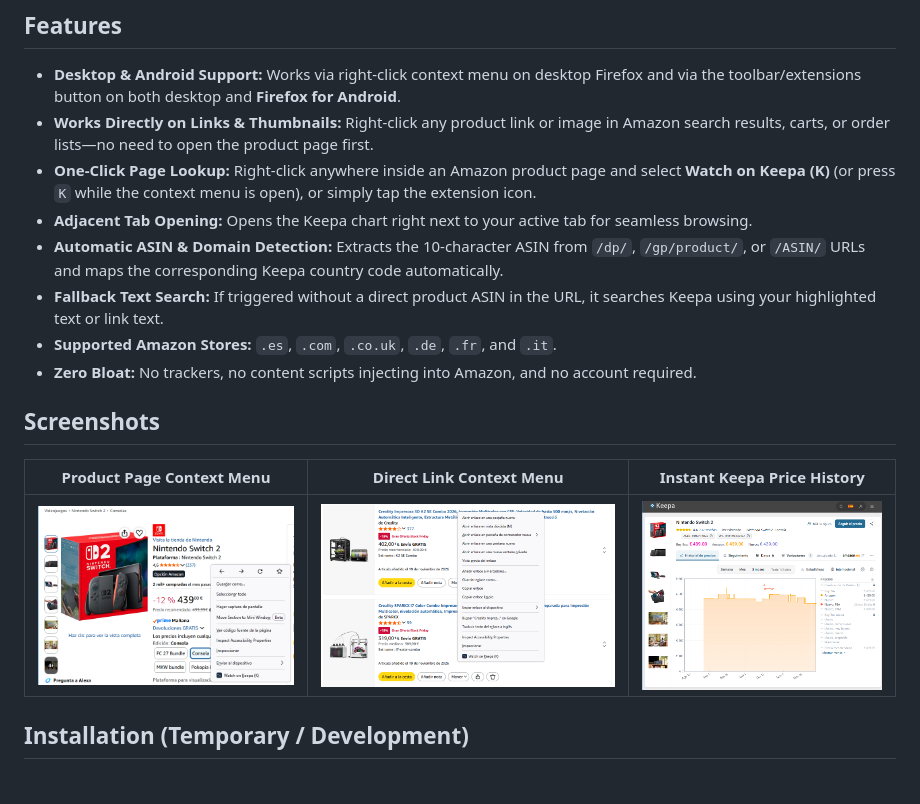
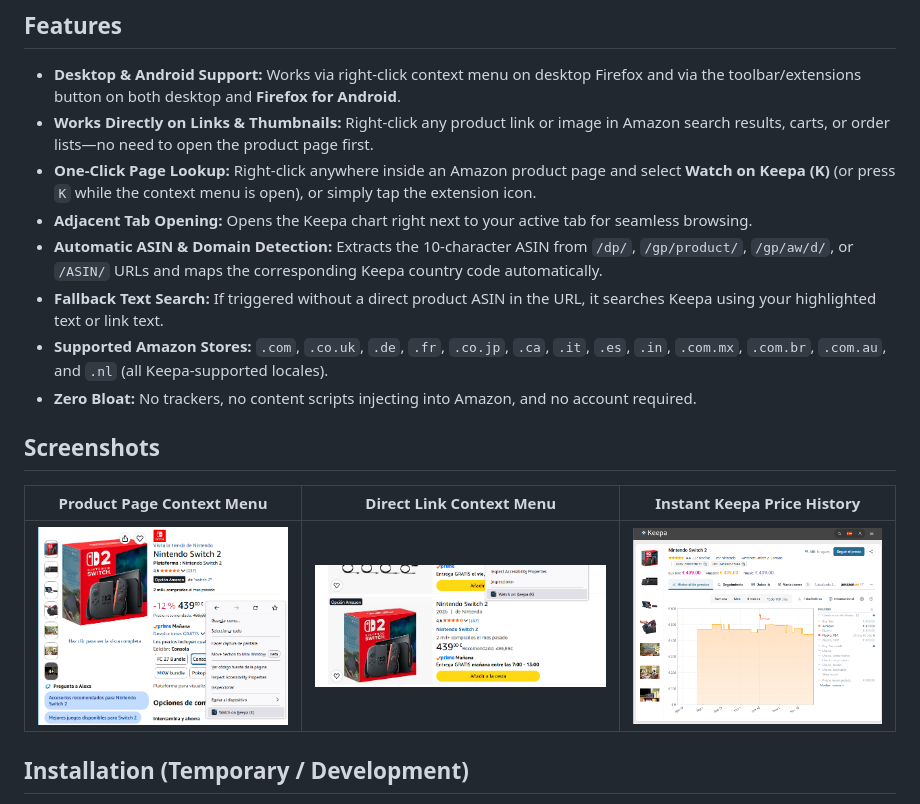
Before and after one commit to nekuneko/watch-on-keepa, a Markdown page: README.md, the part around the change. Rendered like a GitHub page; pictures changed too: docs/context-menu.png, docs/link-context-menu.png.

Commit message:
v1.0.1: Add all Keepa-supported Amazon domains

```diff
--- a/README.md
+++ b/README.md
@@ -19,10 +19,11 @@
 - **Works Directly on Links & Thumbnails:** Right-click any product link or image in Amazon search results, carts, or order lists—no need to open the product page first.
 - **One-Click Page Lookup:** Right-click anywhere inside an Amazon product page and select **Watch on Keepa (K)** (or press `K` while the context menu is open), or simply tap the extension icon.
 - **Adjacent Tab Opening:** Opens the Keepa chart right next to your active tab for seamless browsing.
-- **Automatic ASIN & Domain Detection:** Extracts the 10-character ASIN from `/dp/`, `/gp/product/`, or `/ASIN/` URLs and maps the corresponding Keepa country code automatically.
+- **Automatic ASIN & Domain Detection:** Extracts the 10-character ASIN from `/dp/`, `/gp/product/`, `/gp/aw/d/`, or `/ASIN/` URLs and maps the corresponding Keepa country code automatically.
 - **Fallback Text Search:** If triggered without a direct product ASIN in the URL, it searches Keepa using your highlighted text or link text.
-- **Supported Amazon Stores:** `.es`, `.com`, `.co.uk`, `.de`, `.fr`, and `.it`.
+- **Supported Amazon Stores:** `.com`, `.co.uk`, `.de`, `.fr`, `.co.jp`, `.ca`, `.it`, `.es`, `.in`, `.com.mx`, `.com.br`, `.com.au`, and `.nl` (all Keepa-supported locales).
 - **Zero Bloat:** No trackers, no content scripts injecting into Amazon, and no account required.
+
 
 ## Screenshots
 
```
Also changed, not shown: 2 other files.
